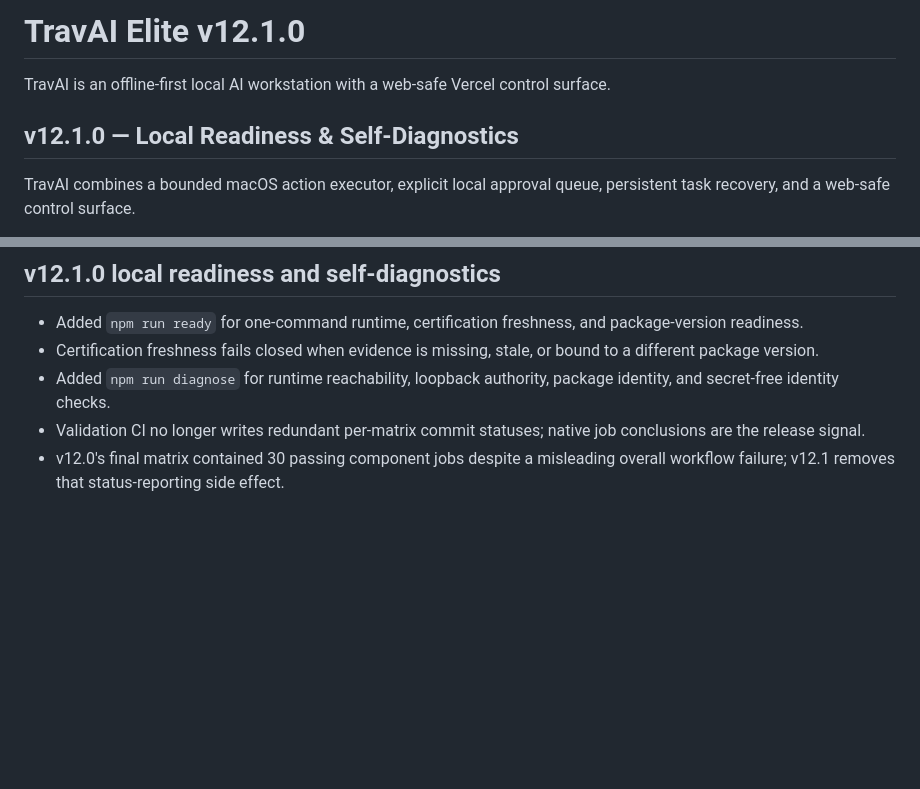
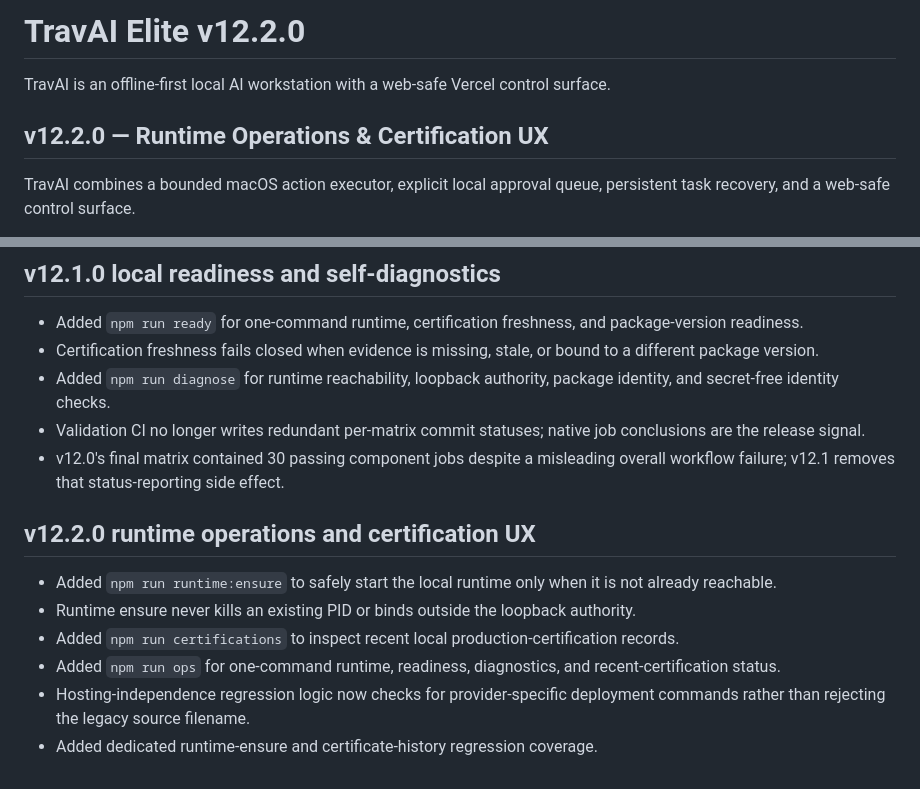
Before and after one commit to tmbstartkleen-svg/TravAI, a Markdown page: README.md, 2 parts joined by grey strips. GitHub-like rendering; blank space fills up the shorter version.

Commit message:
Document TravAI v12.2 operations milestone

```diff
--- a/README.md
+++ b/README.md
@@ -1,8 +1,8 @@
-# TravAI Elite v12.1.0
+# TravAI Elite v12.2.0
 
 TravAI is an offline-first local AI workstation with a web-safe Vercel control surface.
 
-## v12.1.0 — Local Readiness & Self-Diagnostics
+## v12.2.0 — Runtime Operations & Certification UX
 TravAI combines a bounded macOS action executor, explicit local approval queue, persistent task recovery, and a web-safe control surface.
 
 Supported action types:
@@ -337,3 +337,12 @@ The Vercel surface remains a control/request interface. Actual Mac actions execu
 - Added `npm run diagnose` for runtime reachability, loopback authority, package identity, and secret-free identity checks.
 - Validation CI no longer writes redundant per-matrix commit statuses; native job conclusions are the release signal.
 - v12.0's final matrix contained 30 passing component jobs despite a misleading overall workflow failure; v12.1 removes that status-reporting side effect.
+
+
+## v12.2.0 runtime operations and certification UX
+- Added `npm run runtime:ensure` to safely start the local runtime only when it is not already reachable.
+- Runtime ensure never kills an existing PID or binds outside the loopback authority.
+- Added `npm run certifications` to inspect recent local production-certification records.
+- Added `npm run ops` for one-command runtime, readiness, diagnostics, and recent-certification status.
+- Hosting-independence regression logic now checks for provider-specific deployment commands rather than rejecting the legacy source filename.
+- Added dedicated runtime-ensure and certificate-history regression coverage.
```
